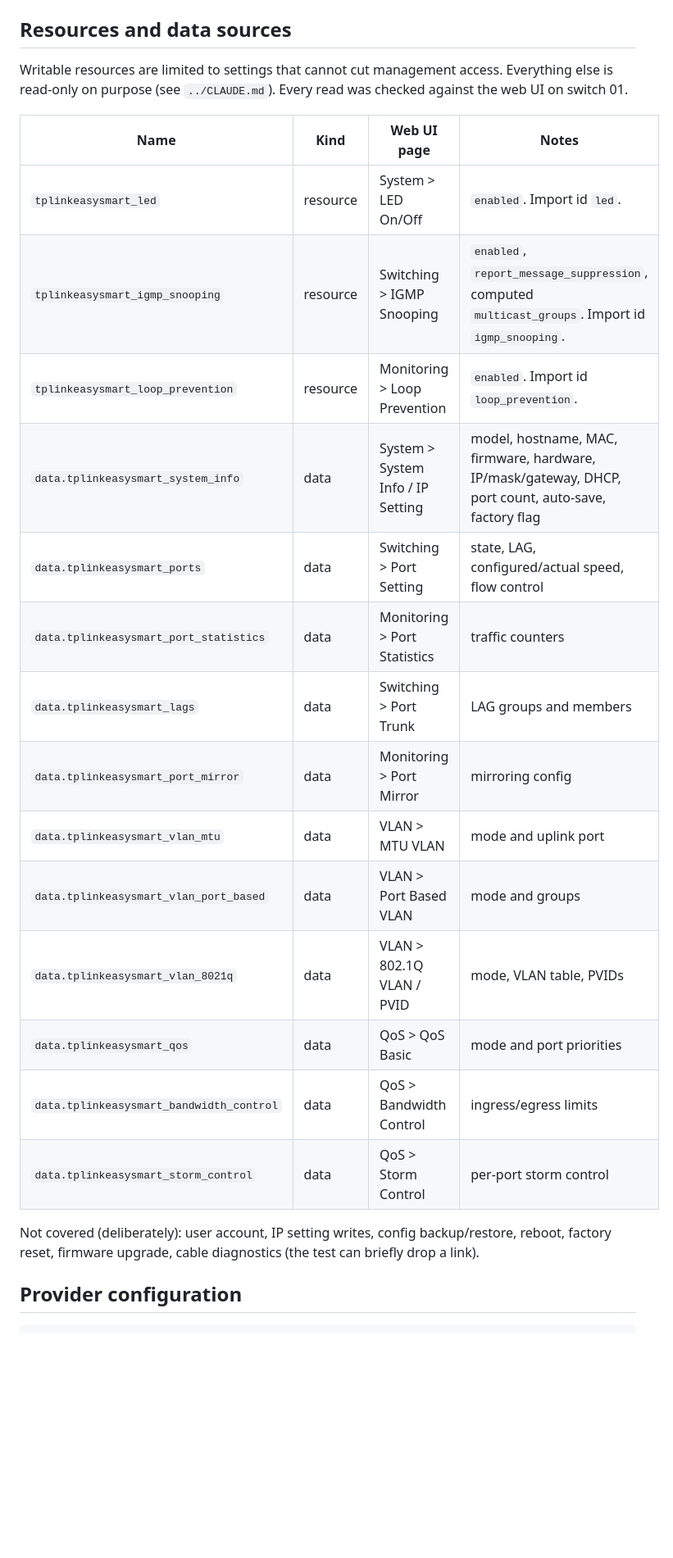
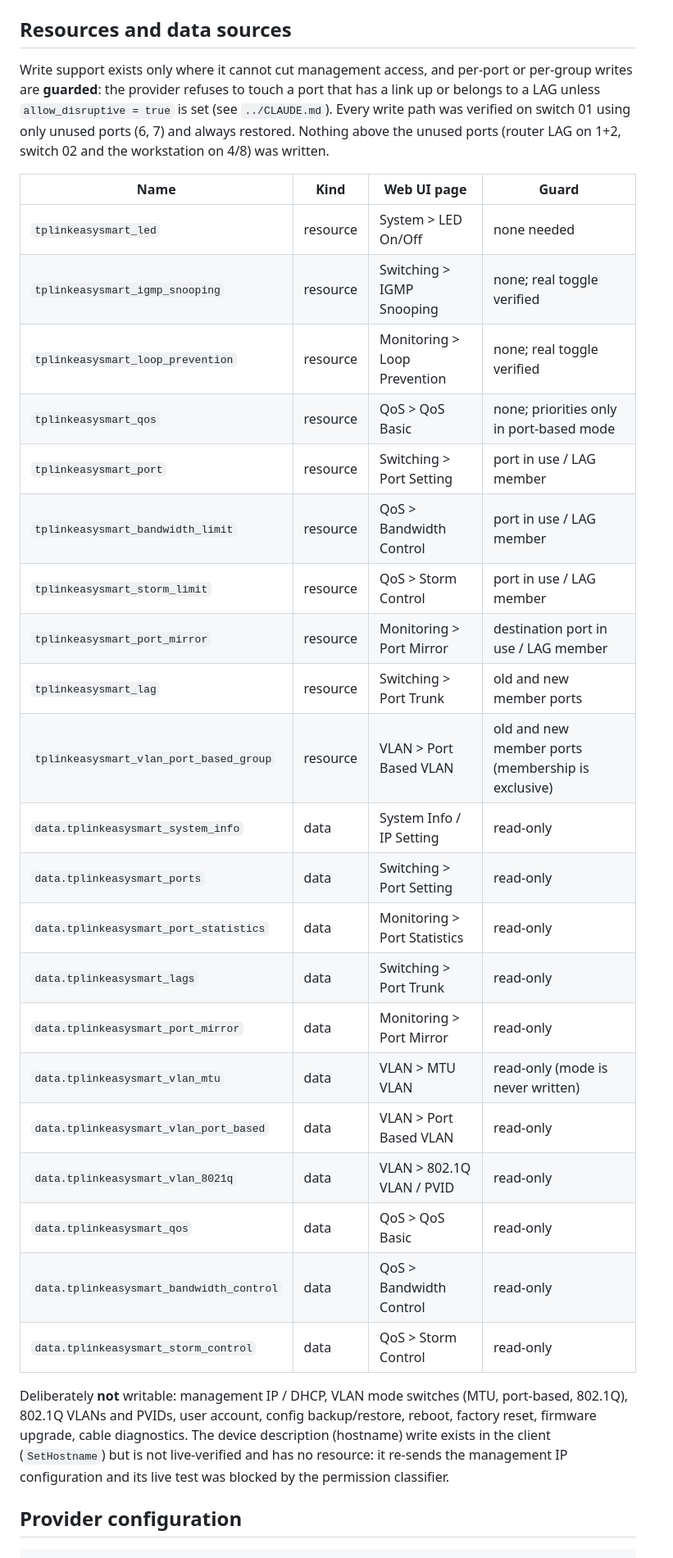
Before and after one commit to davidlukac/terraform-provider-tplinkeasysmart, a Markdown page: README.md, the part around the change. Shown at 82% size. Drawn GitHub-style; blank space fills up the shorter version.

Commit message:
Document the writable and guarded settings of the provider
Co-Authored-By: Claude Sonnet 5.5 <noreply@anthropic.com>

```diff
--- a/README.md
+++ b/README.md
@@ -6,26 +6,33 @@ Terraform provider for TP-Link **Easy Smart** switches, driving the switch throu
 
 ## Resources and data sources
 
-Writable resources are limited to settings that cannot cut management access. Everything else is read-only on purpose (see `../CLAUDE.md`). Every read was checked against the web UI on switch 01.
+Write support exists only where it cannot cut management access, and per-port or per-group writes are **guarded**: the provider refuses to touch a port that has a link up or belongs to a LAG unless `allow_disruptive = true` is set (see `../CLAUDE.md`). Every write path was verified on switch 01 using only unused ports (6, 7) and always restored. Nothing above the unused ports (router LAG on 1+2, switch 02 and the workstation on 4/8) was written.
 
-| Name | Kind | Web UI page | Notes |
+| Name | Kind | Web UI page | Guard |
 |---|---|---|---|
-| `tplinkeasysmart_led` | resource | System > LED On/Off | `enabled`. Import id `led`. |
-| `tplinkeasysmart_igmp_snooping` | resource | Switching > IGMP Snooping | `enabled`, `report_message_suppression`, computed `multicast_groups`. Import id `igmp_snooping`. |
-| `tplinkeasysmart_loop_prevention` | resource | Monitoring > Loop Prevention | `enabled`. Import id `loop_prevention`. |
-| `data.tplinkeasysmart_system_info` | data | System > System Info / IP Setting | model, hostname, MAC, firmware, hardware, IP/mask/gateway, DHCP, port count, auto-save, factory flag |
-| `data.tplinkeasysmart_ports` | data | Switching > Port Setting | state, LAG, configured/actual speed, flow control |
-| `data.tplinkeasysmart_port_statistics` | data | Monitoring > Port Statistics | traffic counters |
-| `data.tplinkeasysmart_lags` | data | Switching > Port Trunk | LAG groups and members |
-| `data.tplinkeasysmart_port_mirror` | data | Monitoring > Port Mirror | mirroring config |
-| `data.tplinkeasysmart_vlan_mtu` | data | VLAN > MTU VLAN | mode and uplink port |
-| `data.tplinkeasysmart_vlan_port_based` | data | VLAN > Port Based VLAN | mode and groups |
-| `data.tplinkeasysmart_vlan_8021q` | data | VLAN > 802.1Q VLAN / PVID | mode, VLAN table, PVIDs |
-| `data.tplinkeasysmart_qos` | data | QoS > QoS Basic | mode and port priorities |
-| `data.tplinkeasysmart_bandwidth_control` | data | QoS > Bandwidth Control | ingress/egress limits |
-| `data.tplinkeasysmart_storm_control` | data | QoS > Storm Control | per-port storm control |
+| `tplinkeasysmart_led` | resource | System > LED On/Off | none needed |
+| `tplinkeasysmart_igmp_snooping` | resource | Switching > IGMP Snooping | none; real toggle verified |
+| `tplinkeasysmart_loop_prevention` | resource | Monitoring > Loop Prevention | none; real toggle verified |
+| `tplinkeasysmart_qos` | resource | QoS > QoS Basic | none; priorities only in port-based mode |
+| `tplinkeasysmart_port` | resource | Switching > Port Setting | port in use / LAG member |
+| `tplinkeasysmart_bandwidth_limit` | resource | QoS > Bandwidth Control | port in use / LAG member |
+| `tplinkeasysmart_storm_limit` | resource | QoS > Storm Control | port in use / LAG member |
+| `tplinkeasysmart_port_mirror` | resource | Monitoring > Port Mirror | destination port in use / LAG member |
+| `tplinkeasysmart_lag` | resource | Switching > Port Trunk | old and new member ports |
+| `tplinkeasysmart_vlan_port_based_group` | resource | VLAN > Port Based VLAN | old and new member ports (membership is exclusive) |
+| `data.tplinkeasysmart_system_info` | data | System Info / IP Setting | read-only |
+| `data.tplinkeasysmart_ports` | data | Switching > Port Setting | read-only |
+| `data.tplinkeasysmart_port_statistics` | data | Monitoring > Port Statistics | read-only |
+| `data.tplinkeasysmart_lags` | data | Switching > Port Trunk | read-only |
+| `data.tplinkeasysmart_port_mirror` | data | Monitoring > Port Mirror | read-only |
+| `data.tplinkeasysmart_vlan_mtu` | data | VLAN > MTU VLAN | read-only (mode is never written) |
+| `data.tplinkeasysmart_vlan_port_based` | data | VLAN > Port Based VLAN | read-only |
+| `data.tplinkeasysmart_vlan_8021q` | data | VLAN > 802.1Q VLAN / PVID | read-only |
+| `data.tplinkeasysmart_qos` | data | QoS > QoS Basic | read-only |
+| `data.tplinkeasysmart_bandwidth_control` | data | QoS > Bandwidth Control | read-only |
+| `data.tplinkeasysmart_storm_control` | data | QoS > Storm Control | read-only |
 
-Not covered (deliberately): user account, IP setting writes, config backup/restore, reboot, factory reset, firmware upgrade, cable diagnostics (the test can briefly drop a link).
+Deliberately **not** writable: management IP / DHCP, VLAN mode switches (MTU, port-based, 802.1Q), 802.1Q VLANs and PVIDs, user account, config backup/restore, reboot, factory reset, firmware upgrade, cable diagnostics. The device description (hostname) write exists in the client (`SetHostname`) but is not live-verified and has no resource: it re-sends the management IP configuration and its live test was blocked by the permission classifier.
 
 ## Provider configuration
 
```
